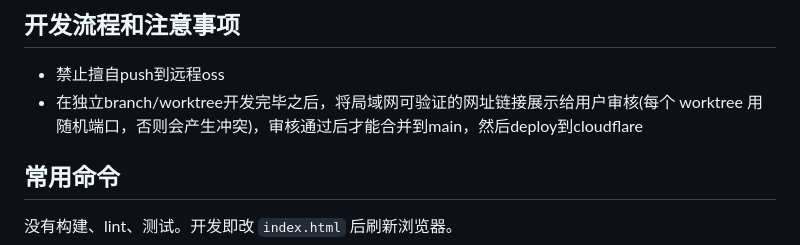
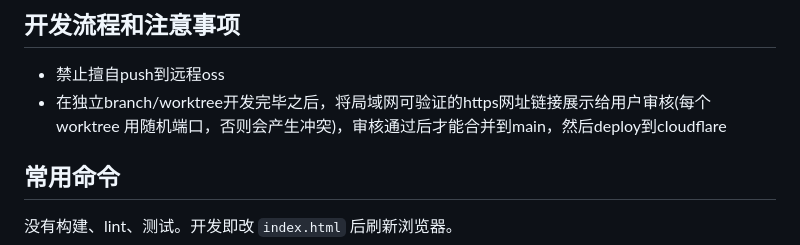
Before and after one commit to ByteRax/zhuzhiliao, a Markdown page: CLAUDE.md, the part around the change. Drawn GitHub-style.

```diff
--- a/CLAUDE.md
+++ b/CLAUDE.md
@@ -8,7 +8,7 @@ This file provides guidance to Claude Code (claude.ai/code) when working with co
 
 ## 开发流程和注意事项
 - 禁止擅自push到远程oss
-- 在独立branch/worktree开发完毕之后，将局域网可验证的网址链接展示给用户审核(每个 worktree 用随机端口，否则会产生冲突)，审核通过后才能合并到main，然后deploy到cloudflare
+- 在独立branch/worktree开发完毕之后，将局域网可验证的https网址链接展示给用户审核(每个 worktree 用随机端口，否则会产生冲突)，审核通过后才能合并到main，然后deploy到cloudflare
 
 ## 常用命令
 
```
